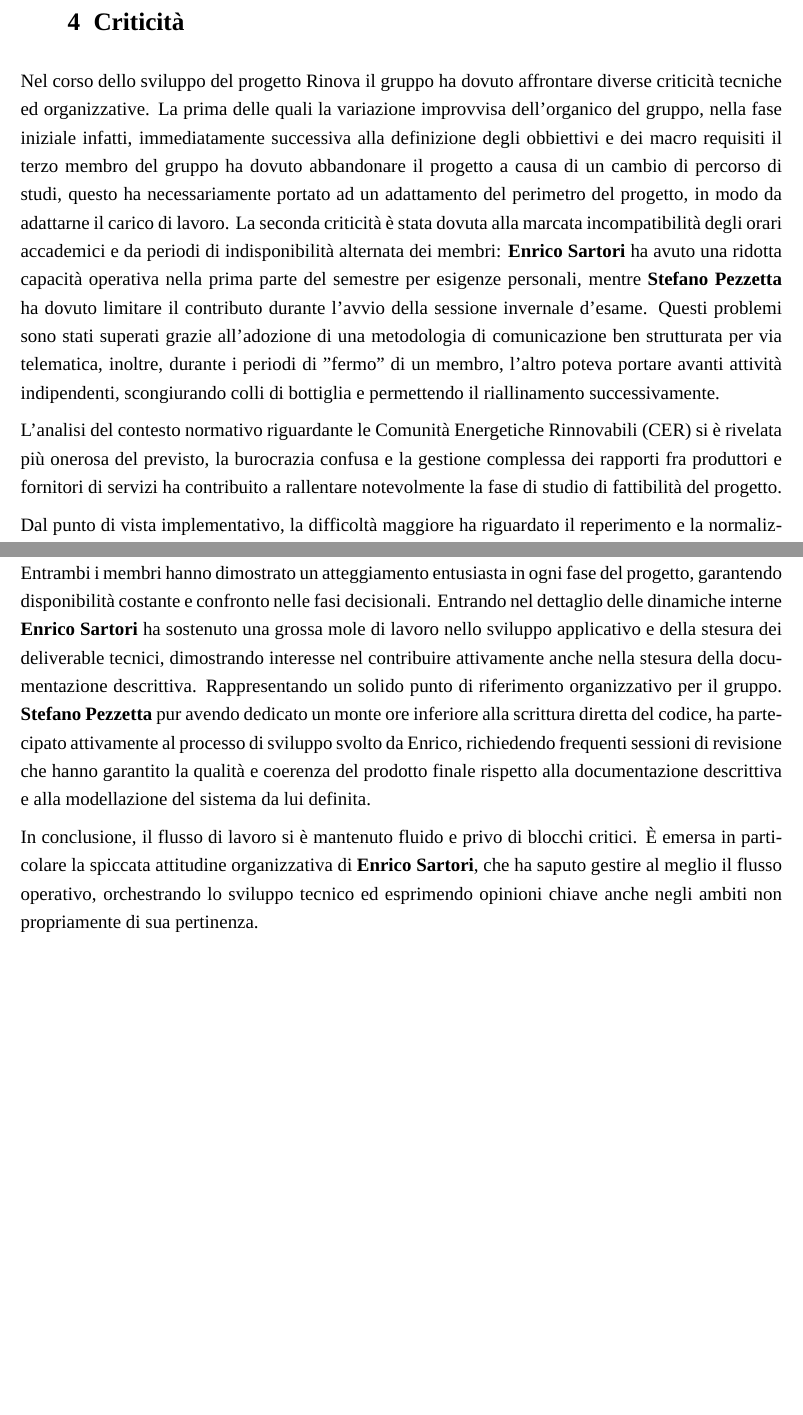
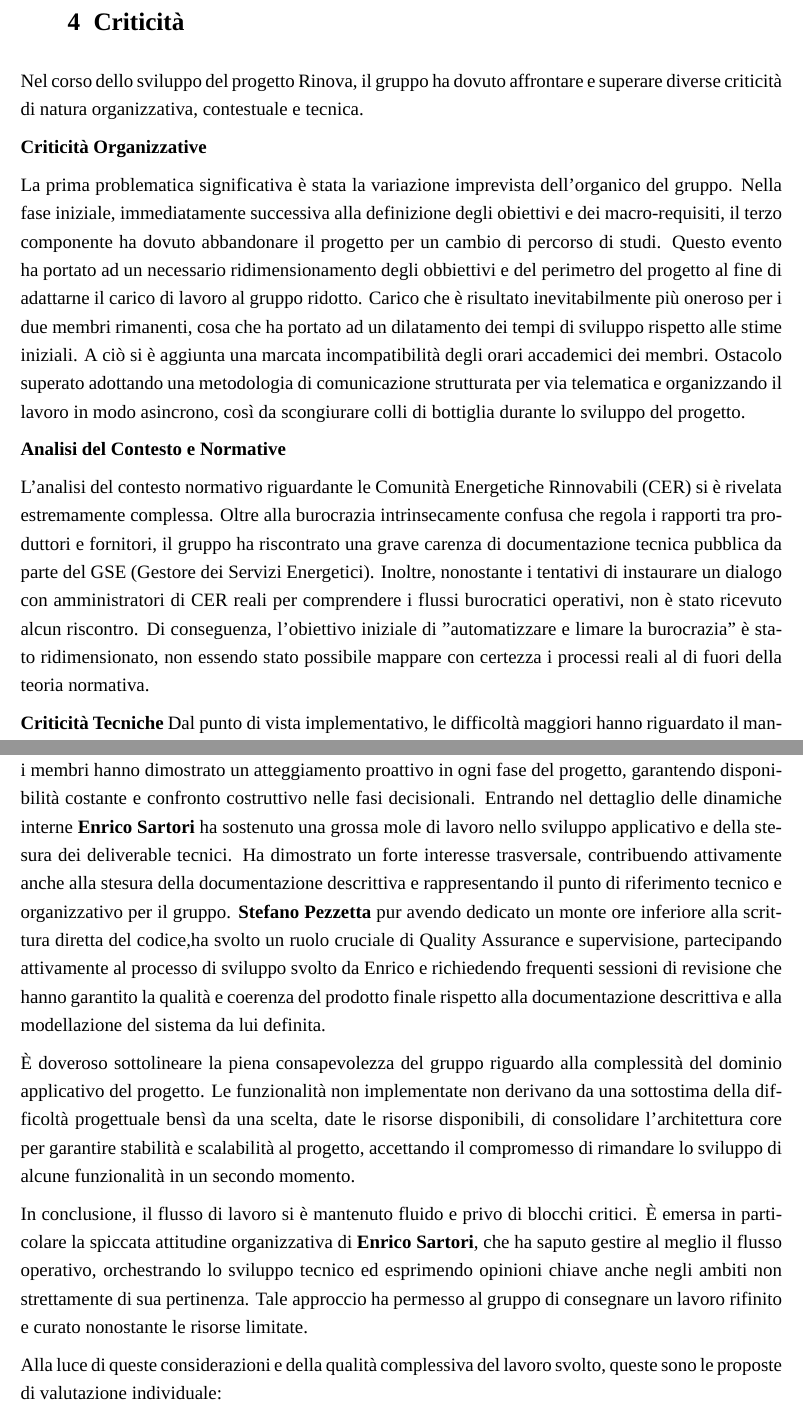
Before and after one commit to plaspi/Rinova, a LaTeX document (D4/rinova_D4.tex, which reads D4/content/criticality.tex, D4/content/self_assessment.tex): two parts of pages 6 and 7 of 7 before the commit and two parts of pages 7 and 9 of 9 after it, joined at a grey line, cut so that both start at the same text, the shorter picture padded with empty space. Compiled offline with XeLaTeX; a missing font is replaced by an installed copy or a similar font.

Commit message:
modifica e consolidamento d4

```diff
--- a/D4/content/criticality.tex
+++ b/D4/content/criticality.tex
@@ -2,12 +2,17 @@
 \setlength{\parindent}{0pt}  % niente rientro
 \setlength{\parskip}{6pt}
 \section{Criticità}
-Nel corso dello sviluppo del progetto Rinova il gruppo ha dovuto affrontare diverse criticità tecniche ed organizzative. La prima delle quali la variazione improvvisa dell'organico del gruppo, nella fase iniziale infatti, immediatamente successiva alla definizione degli obbiettivi e dei macro requisiti il terzo membro del gruppo ha dovuto abbandonare il progetto a causa di un cambio di percorso di studi, questo ha necessariamente portato ad un adattamento del perimetro del progetto, in modo da adattarne il carico di lavoro.
-La seconda criticità è stata dovuta alla marcata incompatibilità degli orari accademici e da periodi di indisponibilità alternata dei membri: \textbf{Enrico Sartori} ha avuto una ridotta capacità operativa nella prima parte del semestre per esigenze personali, mentre \textbf{Stefano Pezzetta} ha dovuto limitare il contributo durante l'avvio della sessione invernale d'esame.
-Questi problemi sono stati superati grazie all'adozione di una metodologia di comunicazione ben strutturata per via telematica, inoltre, durante i periodi di "fermo" di un membro, l'altro poteva portare avanti attività indipendenti, scongiurando colli di bottiglia e permettendo il riallinamento successivamente.
+Nel corso dello sviluppo del progetto Rinova, il gruppo ha dovuto affrontare e superare diverse criticità di natura organizzativa, contestuale e tecnica.
 
-L'analisi del contesto normativo riguardante le Comunità Energetiche Rinnovabili (CER) si è rivelata più onerosa del previsto, la burocrazia confusa e la gestione complessa dei rapporti fra produttori e fornitori di servizi ha contribuito a rallentare notevolmente la fase di studio di fattibilità del progetto.
+\textbf{Criticità Organizzative}
 
-Dal punto di vista implementativo, la difficoltà maggiore ha riguardato il reperimento e la normalizzazione dei dati provenienti dagli strumenti di misurazione.
+La prima problematica significativa è stata la variazione imprevista dell'organico del gruppo. Nella fase iniziale, immediatamente successiva alla definizione degli obiettivi e dei macro-requisiti, il terzo componente ha dovuto abbandonare il progetto per un cambio di percorso di studi. Questo evento ha portato ad un necessario ridimensionamento degli obbiettivi e del perimetro del progetto al fine di adattarne il carico di lavoro al gruppo ridotto. Carico che è risultato inevitabilmente più oneroso per i due membri rimanenti, cosa che ha portato ad un dilatamento dei tempi di sviluppo rispetto alle stime iniziali.
+A ciò si è aggiunta una marcata incompatibilità degli orari accademici dei membri. Ostacolo superato adottando una metodologia di comunicazione strutturata per via telematica e organizzando il lavoro in modo asincrono, così da scongiurare colli di bottiglia durante lo sviluppo del progetto.
 
-chiedi quali sono state le difficoltà tecniche!
+\textbf{Analisi del Contesto e Normative}
+
+L'analisi del contesto normativo riguardante le Comunità Energetiche Rinnovabili (CER) si è rivelata estremamente complessa. Oltre alla burocrazia intrinsecamente confusa che regola i rapporti tra produttori e fornitori, il gruppo ha riscontrato una grave carenza di documentazione tecnica pubblica da parte del GSE (Gestore dei Servizi Energetici).
+Inoltre, nonostante i tentativi di instaurare un dialogo con amministratori di CER reali per comprendere i flussi burocratici operativi, non è stato ricevuto alcun riscontro. Di conseguenza, l'obiettivo iniziale di "automatizzare e limare la burocrazia" è stato ridimensionato, non essendo stato possibile mappare con certezza i processi reali al di fuori della teoria normativa.
+
+\textbf{Criticità Tecniche}
+Dal punto di vista implementativo, le difficoltà maggiori hanno riguardato il mantenimento di un Gitflow ordinato, reso complesso dalla necessità di parallelizzare lo sviluppo di funzionalità interdipendenti in tempi ristretti e con risorse umane limitate.
--- a/D4/content/self_assessment.tex
+++ b/D4/content/self_assessment.tex
@@ -3,14 +3,17 @@
 \setlength{\parskip}{6pt}
 \section{Autovalutazione}
 
-Complessivamente, il gruppo ha lavorato in maniera solida, nonostante le criticità logistiche e la riduzione dell'organico in fase iniziale ha dimostrato una notevole resilienza e capacità di adattamento.
-Entrambi i membri hanno dimostrato un atteggiamento entusiasta in ogni fase del progetto, garantendo disponibilità costante e confronto nelle fasi decisionali.
-Entrando nel dettaglio delle dinamiche interne \textbf{Enrico Sartori} ha sostenuto una grossa mole di lavoro nello sviluppo applicativo e della stesura dei deliverable tecnici, dimostrando interesse nel contribuire attivamente anche nella stesura della documentazione descrittiva. Rappresentando un solido punto di riferimento organizzativo per il gruppo.
-\textbf{Stefano Pezzetta} pur avendo dedicato un monte ore inferiore alla scrittura diretta del codice, ha partecipato attivamente al processo di sviluppo svolto da Enrico, richiedendo frequenti sessioni di revisione che hanno garantito la qualità e coerenza del prodotto finale rispetto alla documentazione descrittiva e alla modellazione del sistema da lui definita.
+Complessivamente, il gruppo ha lavorato in maniera solida e coesa. Nonostante le criticità logistiche e la riduzione dell'organico in fase iniziale ha dimostrato una notevole resilienza e capacità di adattamento, riorganizzando i carichi di lavoro senza perdere di vista gli obbiettivi fondamentali.
+Entrambi i membri hanno dimostrato un atteggiamento proattivo in ogni fase del progetto, garantendo disponibilità costante e confronto costruttivo nelle fasi decisionali.
+Entrando nel dettaglio delle dinamiche interne \textbf{Enrico Sartori} ha sostenuto una grossa mole di lavoro nello sviluppo applicativo e della stesura dei deliverable tecnici. Ha dimostrato un forte interesse trasversale, contribuendo attivamente anche alla stesura della documentazione descrittiva e rappresentando il punto di riferimento tecnico e organizzativo per il gruppo.
+\textbf{Stefano Pezzetta} pur avendo dedicato un monte ore inferiore alla scrittura diretta del codice,ha svolto un ruolo cruciale di Quality Assurance e supervisione, partecipando attivamente al processo di sviluppo svolto da Enrico e richiedendo frequenti sessioni di revisione che hanno garantito la qualità e coerenza del prodotto finale rispetto alla documentazione descrittiva e alla modellazione del sistema da lui definita.
+
+È doveroso sottolineare la piena consapevolezza del gruppo riguardo alla complessità del dominio applicativo del progetto. Le funzionalità non implementate non derivano da una sottostima della difficoltà progettuale bensì da una scelta, date le risorse disponibili, di consolidare l'architettura core per garantire stabilità e scalabilità al progetto, accettando il compromesso di rimandare lo sviluppo di alcune funzionalità in un secondo momento.
 
 In conclusione, il flusso di lavoro si è mantenuto fluido e privo di blocchi critici.
-È emersa in particolare la spiccata attitudine organizzativa di \textbf{Enrico Sartori}, che ha saputo gestire al meglio il flusso operativo, orchestrando lo sviluppo tecnico ed esprimendo opinioni chiave anche negli ambiti non propriamente di sua pertinenza.
+È emersa in particolare la spiccata attitudine organizzativa di \textbf{Enrico Sartori}, che ha saputo gestire al meglio il flusso operativo, orchestrando lo sviluppo tecnico ed esprimendo opinioni chiave anche negli ambiti non strettamente di sua pertinenza. Tale approccio ha permesso al gruppo di consegnare un lavoro rifinito e curato nonostante le risorse limitate.
 
+Alla luce di queste considerazioni e della qualità complessiva del lavoro svolto, queste sono le proposte di valutazione individuale:
 \begin{table}[H]
 \centering
 \renewcommand{\arraystretch}{1.5}
```
Also changed, not shown: D4/content/roles_and_activity.tex (+2 -2 lines), D4/content/work_distribution.tex (+5 -5 lines), D4/content/criticality.tex (10 more changed lines), D4/content/self_assessment.tex (4 more changed lines).
